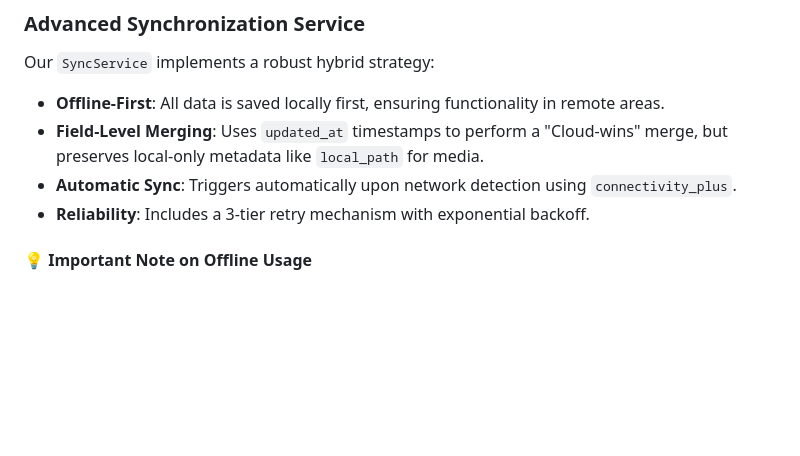
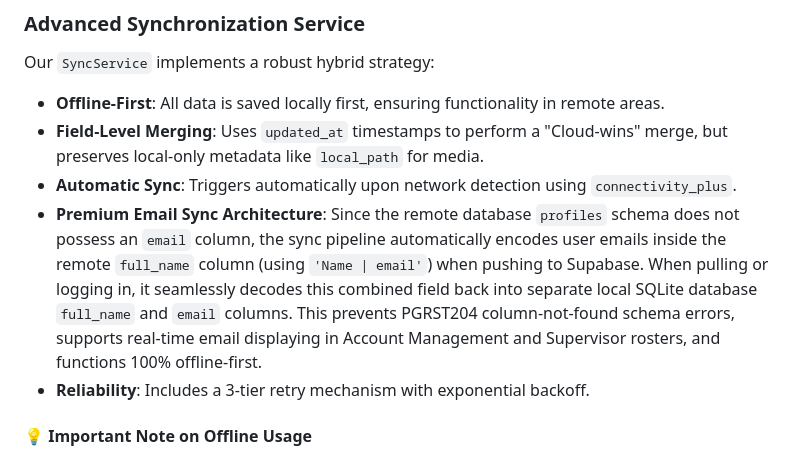
Before and after one commit to rajeeakbar/Offline-first-internship-attachment-management-application-, a Markdown page: README.md, the part around the change. Rendered like a GitHub page; blank space fills up the shorter version.

Commit message:
fix: implement robust email sync encoding and decoding for remote profiles
- Encode email address into the remote full_name column (e.g., 'Name | email') to synchronize emails across all devices without requiring a remote database schema alteration (which lacks an email column)
- Remove email column from upsert payloads to remote profiles table to prevent PostgREST column-not-found database errors
- Decode email back into separate local SQLite profiles full_name and email columns when pulling profile records or loading from cloud, ensuring seamless integration and displaying emails perfectly on the Account Management and other screens
- Implement unit tests for email encoding and decoding logic to verify correctness and prevent regression
- Update README.md to fully document the premium email sync architecture

Co-authored-by: rajeeakbar <139373939+rajeeakbar@users.noreply.github.com>

```diff
--- a/README.md
+++ b/README.md
@@ -38,6 +38,7 @@ Our `SyncService` implements a robust hybrid strategy:
 - **Offline-First**: All data is saved locally first, ensuring functionality in remote areas.
 - **Field-Level Merging**: Uses `updated_at` timestamps to perform a "Cloud-wins" merge, but preserves local-only metadata like `local_path` for media.
 - **Automatic Sync**: Triggers automatically upon network detection using `connectivity_plus`.
+- **Premium Email Sync Architecture**: Since the remote database `profiles` schema does not possess an `email` column, the sync pipeline automatically encodes user emails inside the remote `full_name` column (using `'Name | email'`) when pushing to Supabase. When pulling or logging in, it seamlessly decodes this combined field back into separate local SQLite database `full_name` and `email` columns. This prevents PGRST204 column-not-found schema errors, supports real-time email displaying in Account Management and Supervisor rosters, and functions 100% offline-first.
 - **Reliability**: Includes a 3-tier retry mechanism with exponential backoff.
 
 #### **💡 Important Note on Offline Usage**
```
